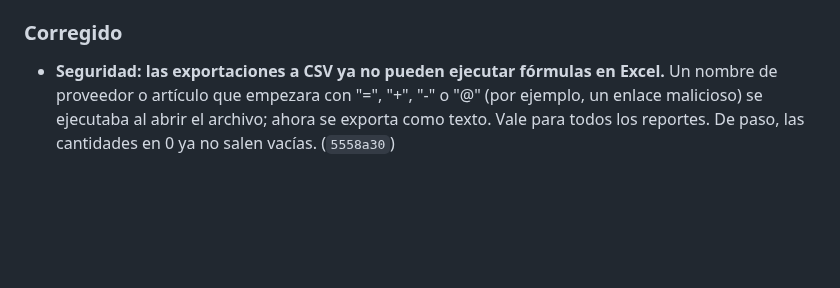
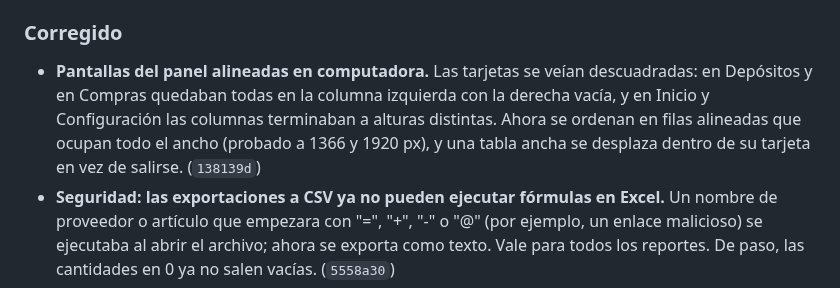
Before and after one commit to Jonnyonz/Tracker360, a Markdown page: CHANGELOG.md, the part around the change. Drawn GitHub-style; blank space fills up the shorter version.

Commit message:
CHANGELOG: grillas del panel alineadas
Signed-off-by: Jonnyonz <jonaiker.jimenez.g@gmail.com>

```diff
--- a/CHANGELOG.md
+++ b/CHANGELOG.md
@@ -56,6 +56,11 @@ Cambios de Tracker360, del más nuevo al más viejo. Cada entrada corresponde a
   con su avance, sus participantes y sus observaciones. (`f5d1fe9`)
 
 ### Corregido
+- **Pantallas del panel alineadas en computadora.** Las tarjetas se veían descuadradas: en
+  Depósitos y en Compras quedaban todas en la columna izquierda con la derecha vacía, y en Inicio
+  y Configuración las columnas terminaban a alturas distintas. Ahora se ordenan en filas
+  alineadas que ocupan todo el ancho (probado a 1366 y 1920 px), y una tabla ancha se desplaza
+  dentro de su tarjeta en vez de salirse. (`138139d`)
 - **Seguridad: las exportaciones a CSV ya no pueden ejecutar fórmulas en Excel.** Un nombre de
   proveedor o artículo que empezara con "=", "+", "-" o "@" (por ejemplo, un enlace malicioso) se
   ejecutaba al abrir el archivo; ahora se exporta como texto. Vale para todos los reportes. De
```
